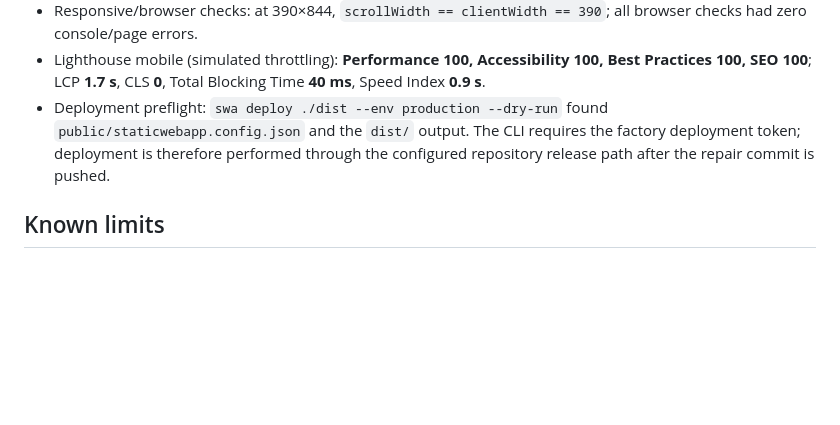
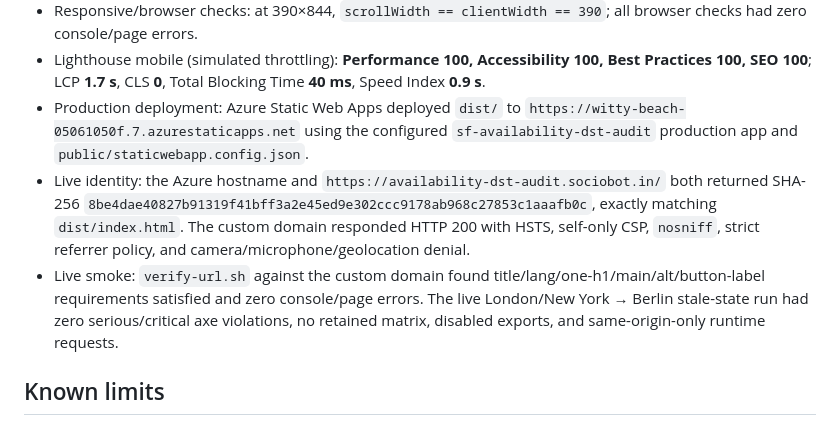
Before and after one commit to B-Divyesh/sf-availability-dst-audit, a Markdown page: .factory/handoff.md, the part around the change. GitHub-like rendering; blank space fills up the shorter version.

Commit message:
docs: record repair verification and deployment

```diff
--- a/.factory/handoff.md
+++ b/.factory/handoff.md
@@ -46,7 +46,9 @@ All checks below were run against the repaired production build served locally b
 - Privacy/network checks: runtime request capture contained only `http://127.0.0.1:4173`; static inspection found localStorage-only preferences, Blob downloads, no analytics/tracking, no CDN fonts/scripts, and self-only CSP `connect-src`.
 - Responsive/browser checks: at 390×844, `scrollWidth == clientWidth == 390`; all browser checks had zero console/page errors.
 - Lighthouse mobile (simulated throttling): **Performance 100, Accessibility 100, Best Practices 100, SEO 100**; LCP **1.7 s**, CLS **0**, Total Blocking Time **40 ms**, Speed Index **0.9 s**.
-- Deployment preflight: `swa deploy ./dist --env production --dry-run` found `public/staticwebapp.config.json` and the `dist/` output. The CLI requires the factory deployment token; deployment is therefore performed through the configured repository release path after the repair commit is pushed.
+- Production deployment: Azure Static Web Apps deployed `dist/` to `https://witty-beach-05061050f.7.azurestaticapps.net` using the configured `sf-availability-dst-audit` production app and `public/staticwebapp.config.json`.
+- Live identity: the Azure hostname and `https://availability-dst-audit.sociobot.in/` both returned SHA-256 `8be4dae40827b91319f41bff3a2e45ed9e302ccc9178ab968c27853c1aaafb0c`, exactly matching `dist/index.html`. The custom domain responded HTTP 200 with HSTS, self-only CSP, `nosniff`, strict referrer policy, and camera/microphone/geolocation denial.
+- Live smoke: `verify-url.sh` against the custom domain found title/lang/one-h1/main/alt/button-label requirements satisfied and zero console/page errors. The live London/New York → Berlin stale-state run had zero serious/critical axe violations, no retained matrix, disabled exports, and same-origin-only runtime requests.
 
 ## Known limits
 
```
